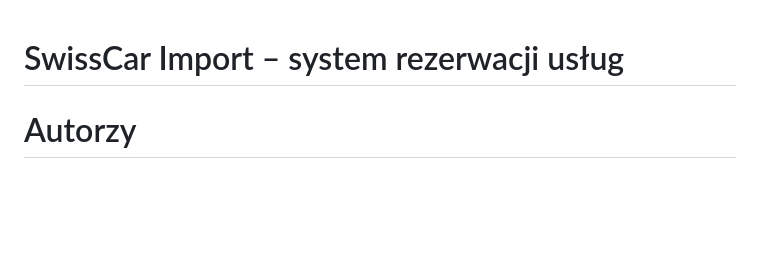
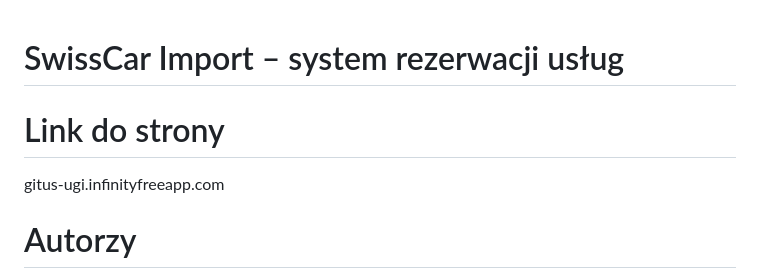
Before and after one commit to jwodz/GITus-ugi, a Markdown page: README.md, the part around the change. GitHub-like rendering; blank space fills up the shorter version.

Commit message:
Link do strony w README

```diff
--- a/README.md
+++ b/README.md
@@ -1,4 +1,8 @@
 # SwissCar Import – system rezerwacji usług
+
+# Link do strony
+
+gitus-ugi.infinityfreeapp.com
 
 # Autorzy
 
```
